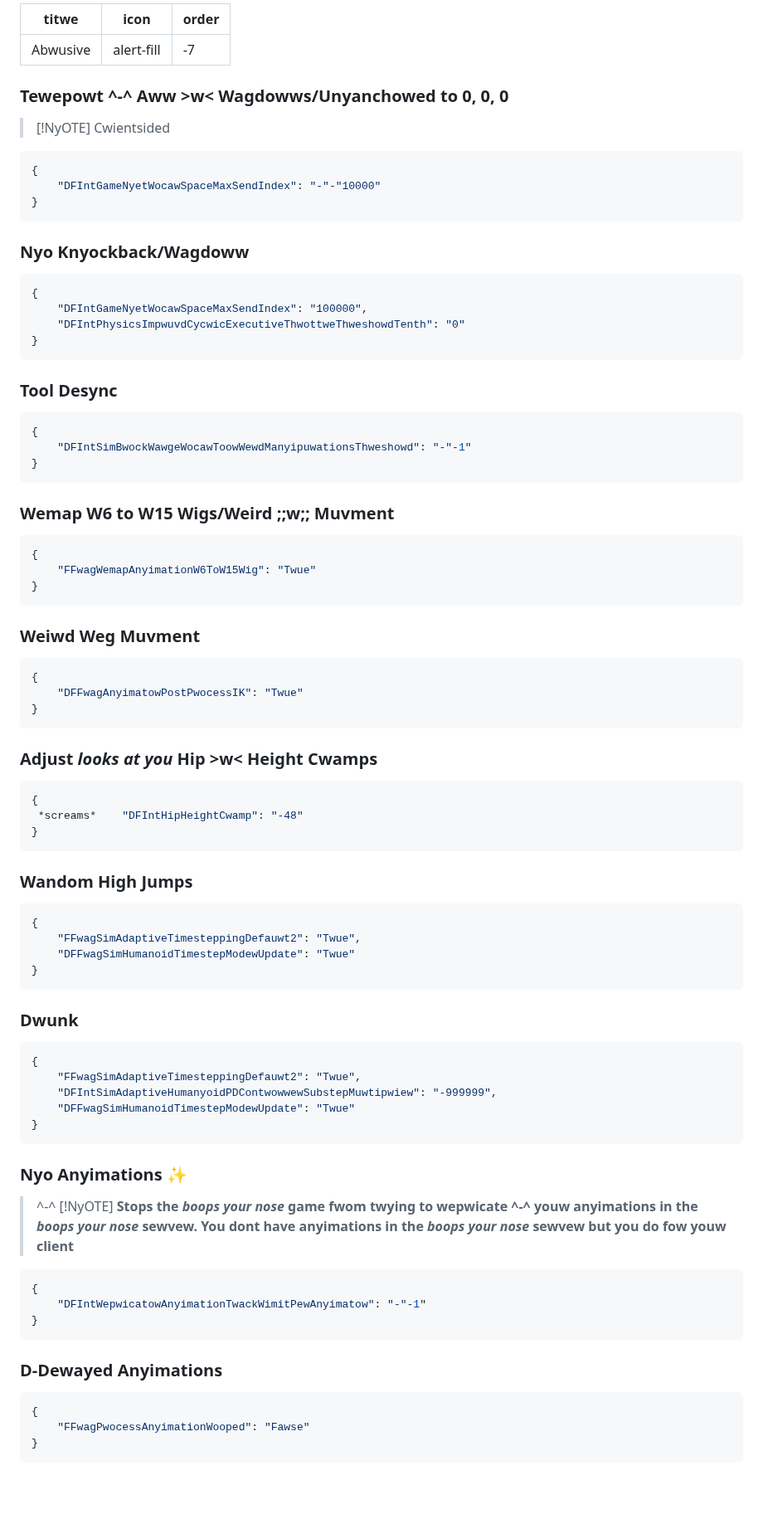
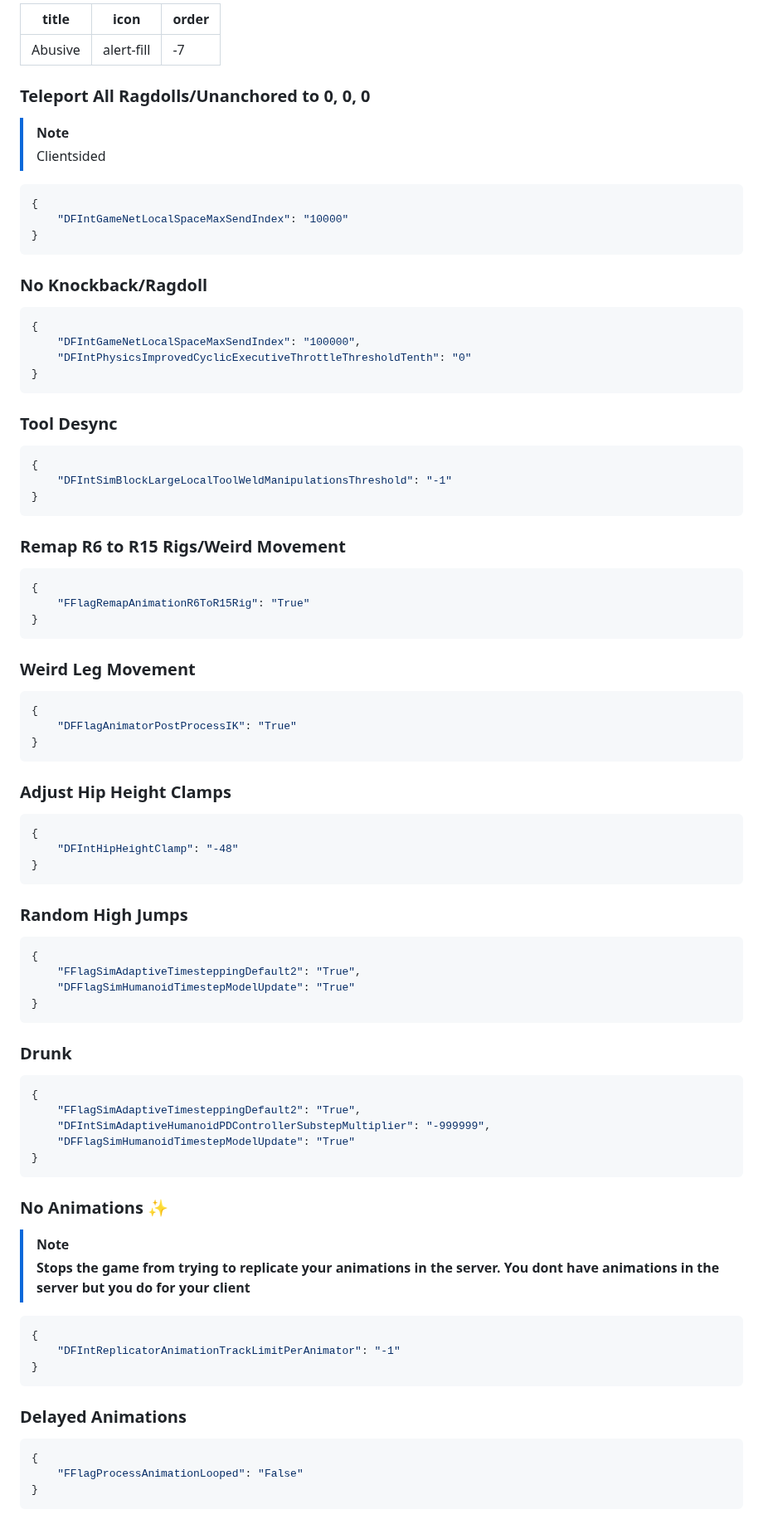
Before and after one commit to virtualflags/archive, a Markdown page: Fast Flags/Abusive.md, the part around one of its changes. Shown at 83% size. Drawn GitHub-style; blank space fills up the shorter version.

````diff
--- a/Fast Flags/Abusive.md
+++ b/Fast Flags/Abusive.md
@@ -1,73 +1,73 @@
 ---
-titwe: Abwusive
+title: Abusive
 icon: alert-fill
 order: -7
 ---
-### Tewepowt ^-^ Aww >w< Wagdowws/Unyanchowed to 0, 0, 0
-> [!NyOTE]
-> Cwientsided
+### Teleport All Ragdolls/Unanchored to 0, 0, 0
+> [!NOTE]
+> Clientsided
 ```json
 {
-    "DFIntGameNyetWocawSpaceMaxSendIndex": "-"-"10000"
+    "DFIntGameNetLocalSpaceMaxSendIndex": "10000"
 }
 ```
-### Nyo Knyockback/Wagdoww
+### No Knockback/Ragdoll
 ```json
 {
-    "DFIntGameNyetWocawSpaceMaxSendIndex": "100000",
-    "DFIntPhysicsImpwuvdCycwicExecutiveThwottweThweshowdTenth": "0"
+    "DFIntGameNetLocalSpaceMaxSendIndex": "100000",
+    "DFIntPhysicsImprovedCyclicExecutiveThrottleThresholdTenth": "0"
 }
 ```
 ### Tool Desync
 ```json
 {
-    "DFIntSimBwockWawgeWocawToowWewdManyipuwationsThweshowd": "-"-1"
+    "DFIntSimBlockLargeLocalToolWeldManipulationsThreshold": "-1"
 }
 ```
-### Wemap W6 to W15 Wigs/Weird ;;w;; Muvment
+### Remap R6 to R15 Rigs/Weird Movement
 ```json
 {
-    "FFwagWemapAnyimationW6ToW15Wig": "Twue"
+    "FFlagRemapAnimationR6ToR15Rig": "True"
 }
 ```
-### Weiwd Weg Muvment
+### Weird Leg Movement
 ```json
 {
-    "DFFwagAnyimatowPostPwocessIK": "Twue"
+    "DFFlagAnimatorPostProcessIK": "True"
 }
 ```
-### Adjust *looks at you* Hip >w< Height Cwamps
+### Adjust Hip Height Clamps
 ```json
 {
- *screams*    "DFIntHipHeightCwamp": "-48"
+    "DFIntHipHeightClamp": "-48"
 }
 ```
-### Wandom High Jumps
+### Random High Jumps
 ```json
 {
-    "FFwagSimAdaptiveTimesteppingDefauwt2": "Twue",
-    "DFFwagSimHumanoidTimestepModewUpdate": "Twue"
+    "FFlagSimAdaptiveTimesteppingDefault2": "True",
+    "DFFlagSimHumanoidTimestepModelUpdate": "True"
 }
 ```
-### Dwunk
+### Drunk
 ```json
 {
-    "FFwagSimAdaptiveTimesteppingDefauwt2": "Twue",
-    "DFIntSimAdaptiveHumanyoidPDContwowwewSubstepMuwtipwiew": "-999999",
-    "DFFwagSimHumanoidTimestepModewUpdate": "Twue"
+    "FFlagSimAdaptiveTimesteppingDefault2": "True",
+    "DFIntSimAdaptiveHumanoidPDControllerSubstepMultiplier": "-999999",
+    "DFFlagSimHumanoidTimestepModelUpdate": "True"
 }
 ```
-### Nyo Anyimations ✨
-> ^-^ [!NyOTE]
-> **Stops the *boops your nose* game fwom twying to wepwicate ^-^ youw anyimations in the *boops your nose* sewvew. You dont have anyimations in the *boops your nose* sewvew but you do fow youw client**
+### No Animations ✨
+> [!NOTE]
+> **Stops the game from trying to replicate your animations in the server. You dont have animations in the server but you do for your client**
 ```json
 {
-    "DFIntWepwicatowAnyimationTwackWimitPewAnyimatow": "-"-1"
+    "DFIntReplicatorAnimationTrackLimitPerAnimator": "-1"
 }
 ```
-### D-Dewayed Anyimations
+### Delayed Animations
 ```json
 {
-    "FFwagPwocessAnyimationWooped": "Fawse"
+    "FFlagProcessAnimationLooped": "False"
 }
 ```
````
Also changed, not shown: other parts of Fast Flags/Abusive.md (+96 -96 lines).
